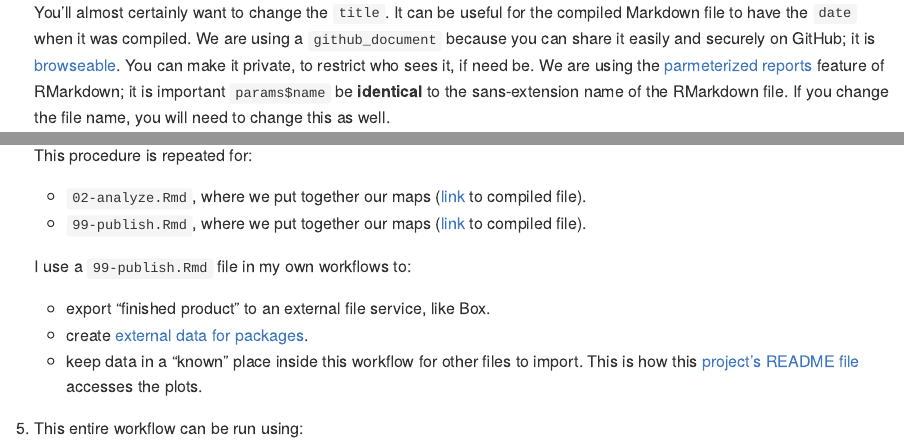
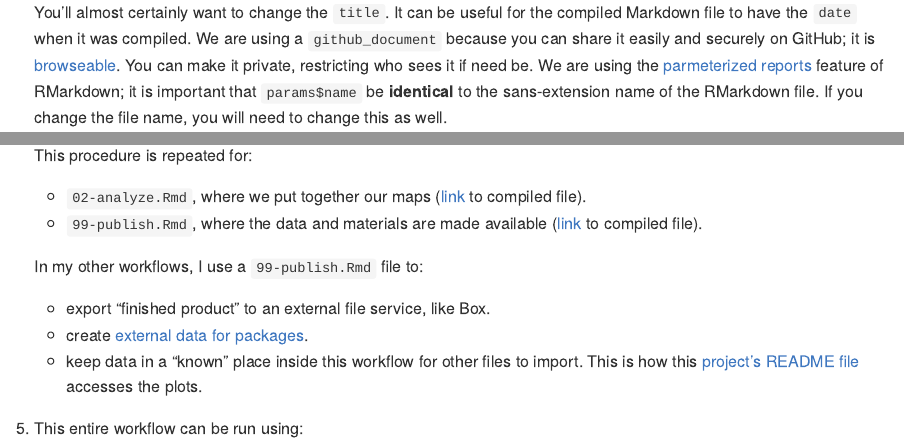
Before and after one commit to ijlyttle/covidStates, an R Markdown document (workflow/README.Rmd): the page in a window 1100 px wide, from 1410 px down, and a second part further down, joined at a grey line. The pictures show the output file workflow/README.md that the author committed with the source, drawn offline in the style of GitHub.

Commit message:
more tweaks of docs

```diff
--- a/workflow/README.Rmd
+++ b/workflow/README.Rmd
@@ -60,8 +60,8 @@ proj_use_workflow("workflow", git_ignore_data = FALSE)
    You'll almost certainly want to change the `title`.
    It can be useful for the compiled Markdown file to have the `date` when it was compiled.
    We are using a `github_document` because you can share it easily and securely on GitHub; it is [browseable](https://happygitwithr.com/workflows-browsability.html).
-   You can make it private, to restrict who sees it, if need be.
-   We are using the [parmeterized reports](https://bookdown.org/yihui/rmarkdown/parameterized-reports.html) feature of RMarkdown; it is important `params$name` be **identical** to the sans-extension name of the RMarkdown file.
+   You can make it private, restricting who sees it if need be.
+   We are using the [parmeterized reports](https://bookdown.org/yihui/rmarkdown/parameterized-reports.html) feature of RMarkdown; it is important that `params$name` be **identical** to the sans-extension name of the RMarkdown file.
    If you change the file name, you will need to change this as well.
 
    In the first code-chunk, you'll see:
@@ -159,9 +159,9 @@ proj_use_workflow("workflow", git_ignore_data = FALSE)
    This procedure is repeated for:
 
    - `02-analyze.Rmd`, where we put together our maps ([link](https://github.com/ijlyttle/covidStates/blob/workflow-analyze/workflow/02-analyze.md) to compiled file).
-   - `99-publish.Rmd`, where we put together our maps ([link](https://github.com/ijlyttle/covidStates/blob/workflow-publish/workflow/99-publish.md) to compiled file).
+   - `99-publish.Rmd`, where the data and materials are made available ([link](https://github.com/ijlyttle/covidStates/blob/workflow-publish/workflow/99-publish.md) to compiled file).
 
-   I use a `99-publish.Rmd` file in my own workflows to:
+   In my other workflows, I use a `99-publish.Rmd` file to:
 
    - export "finished product" to an external file service, like Box.
    - create [external data for packages](https://r-pkgs.org/data.html).
```
Also changed, not shown: README.md, workflow/README.md, workflow/README.Rmd (4 more changed lines).
